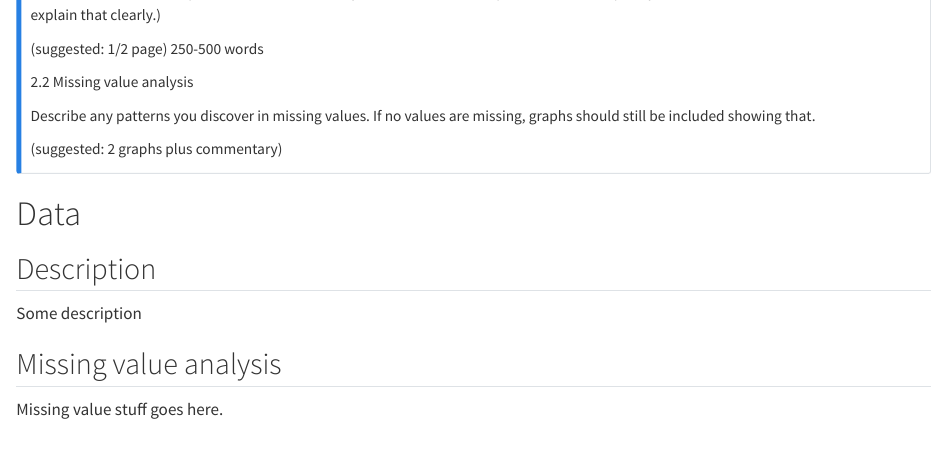
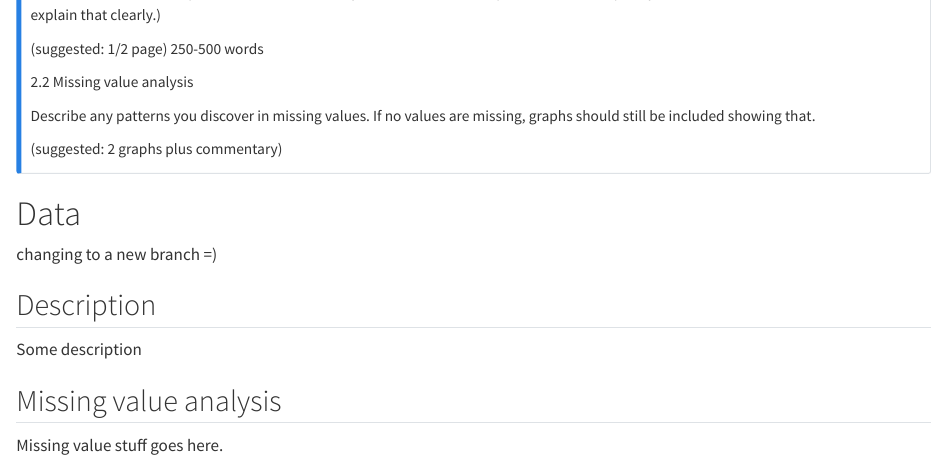
Before and after one commit to ad4277/payroll, a Quarto document (data.qmd): the page in a window 1100 px wide, from 210 px down. Rendered offline with R 4.5, knitr and Pandoc in place of Quarto, with nearby package versions.

Commit message:
data branch

```diff
--- a/data.qmd
+++ b/data.qmd
@@ -21,7 +21,7 @@ Describe any patterns you discover in missing values. If no values are missing,
 
 # Data
 
-
+changing to a new branch =)
 
 
 ## Description
```
